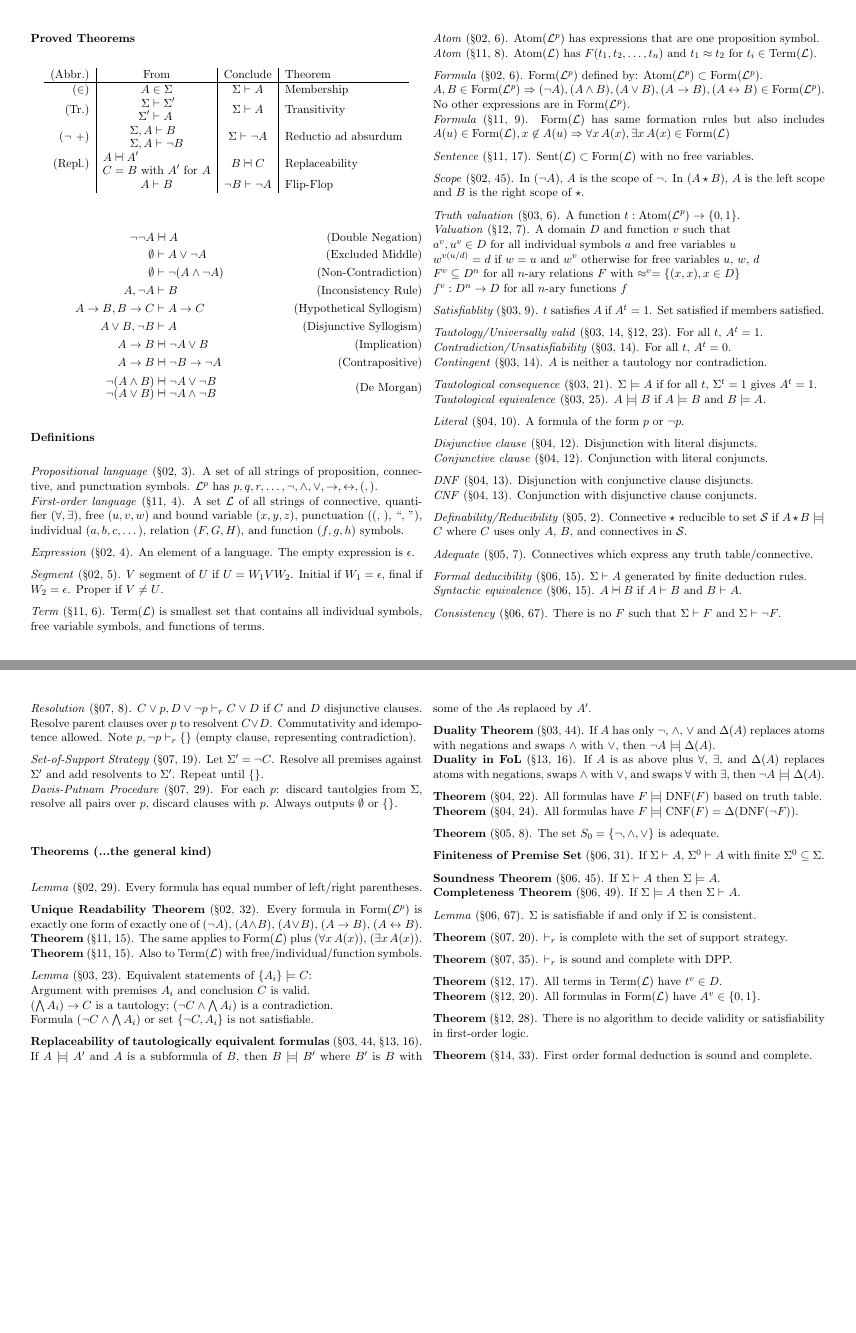
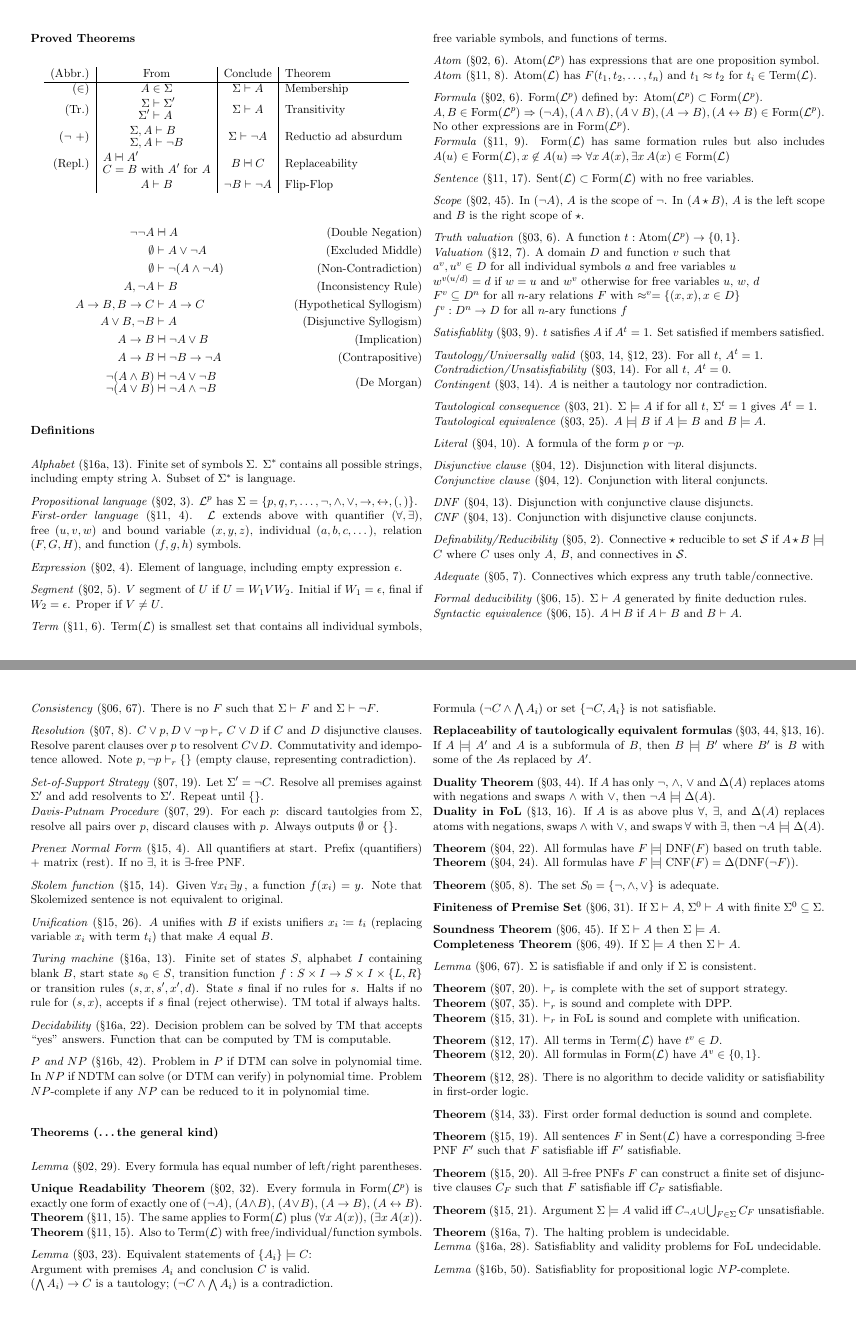
Before and after one commit to RetroCraft/problems, a LaTeX document (CS245/ref.tex): pages 2 and 3 of 3, joined at a grey line. Compiled offline with pdfLaTeX.

Commit message:
CS245/ref: t16b

```diff
--- a/CS245/ref.tex
+++ b/CS245/ref.tex
@@ -159,17 +159,18 @@
 
   \section*{Definitions}
 
+  \dfn{Alphabet}{16a}{13} Finite set of symbols $\S$.
+  $\S^*$ contains all possible strings, including empty string $\lambda$.
+  Subset of $\S^*$ is language.
+
   \dfn{Propositional language}{02}{3}
-  A set of all strings of proposition, connective, and punctuation symbols.
-  $\Lp$ has $p,q,r,\ldots,\n,\a,\o,\i,\e,(,)$. \\
+  $\Lp$ has $\S = \{p,q,r,\ldots,\n,\a,\o,\i,\e,(,)\}$. \\
   \dfn{First-order language}{11}{4}
-  A set $\L$ of all strings of connective,
-  quantifier ($\A,\X$), free ($u,v,w$) and bound variable ($x,y,z$),
-  punctuation ((, ), ``, ''), individual ($a,b,c,\dotsc$),
+  $\L$ extends above with quantifier ($\A,\X$),
+  free ($u,v,w$) and bound variable ($x,y,z$), individual ($a,b,c,\dotsc$),
   relation ($F,G,H$), and function $(f,g,h)$ symbols.
 
-  \dfn{Expression}{02}{4} An element of a language.
-  The empty expression is $\epsilon$.
+  \dfn{Expression}{02}{4} Element of language, including empty expression $\epsilon$.
 
   \dfn{Segment}{02}{5} $V$ segment of $U$ if $U = W_1VW_2$.
   Initial if $W_1 = \epsilon$, final if $W_2 = \epsilon$.
@@ -254,7 +255,39 @@
   resolve all pairs over $p$, discard clauses with $p$.
   Always outputs \0 or \{\}.
 
-  \section*{Theorems (...the general kind)}
+  \dfn{Prenex Normal Form}{15}{4}
+  All quantifiers at start.
+  Prefix (quantifiers) + matrix (rest).
+  If no \X{}, it is \X{}-free PNF.
+
+  \dfn{Skolem function}{15}{14}
+  Given $\A[x_i]\X[y]$, a function $f(x_i) = y$.
+  Note that Skolemized sentence is not equivalent to original.
+
+  \dfn{Unification}{15}{26}
+  $A$ unifies with $B$ if exists unifiers $x_i \coloneqq t_i$
+  (replacing variable $x_i$ with term $t_i$) that make $A$ equal $B$.
+
+  \dfn{Turing machine}{16a}{13}
+  Finite set of states $S$, alphabet $I$ containing blank $B$,
+  start state $s_0 \in S$,
+  transition function $f : S \times I \to S \times I \times \{L,R\}$ or
+  transition rules $(s,x,s',x',d)$.
+  State $s$ final if no rules for $s$.
+  Halts if no rule for $(s,x)$, accepts if $s$ final (reject otherwise).
+  TM total if always halts.
+
+  \dfn{Decidability}{16a}{22}
+  Decision problem can be solved by TM that accepts ``yes'' answers.
+  Function that can be computed by TM is computable.
+
+  \dfn{$P$ and $NP$}{16b}{42}
+  Problem in $P$ if DTM can solve in polynomial time.
+  In $NP$ if NDTM can solve (or DTM can verify) in polynomial time.
+  Problem $NP$-complete if any $NP$ can be reduced to it in polynomial time.
+
+
+  \section*{Theorems (\ldots{}the general kind)}
 
   \lem{02}{29} Every formula has equal number of left/right parentheses.
 
@@ -296,9 +329,9 @@
 
   \lem{06}{67} $\S$ is satisfiable if and only if $\S$ is consistent.
 
-  \thm{07}{20} $\d_r$ is complete with the set of support strategy.
-
-  \thm{07}{35} $\d_r$ is sound and complete with DPP.
+  \thm{07}{20} $\d_r$ is complete with the set of support strategy. \\
+  \thm{07}{35} $\d_r$ is sound and complete with DPP. \\
+  \thm{15}{31} $\d_r$ in FoL is sound and complete with unification.
 
   \thm{12}{17} All terms in $\Term(\L)$ have $t^v \in D$. \\
   \thm{12}{20} All formulas in $\Form(\L)$ have $A^v \in \{0,1\}$.
@@ -306,6 +339,19 @@
   \thm{12}{28} There is no algorithm to decide validity or satisfiability in first-order logic.
 
   \thm{14}{33} First order formal deduction is sound and complete.
+
+  \thm{15}{19} All sentences $F$ in $\Sent(\L)$ have a corresponding \X{}-free PNF $F'$
+  such that $F$ satisfiable iff $F'$ satisfiable.
+
+  \thm{15}{20} All \X{}-free PNFs $F$ can construct a finite set of disjunctive clauses
+  $C_F$ such that $F$ satisfiable iff $C_F$ satisfiable.
+
+  \thm{15}{21} Argument $\S \t A$ valid iff $C_{\n A} \cup \bigcup_{F\in \S}C_F$ unsatisfiable.
+
+  \thm{16a}{7} The halting problem is undecidable. \\
+  \lem{16a}{28} Satisfiablity and validity problems for FoL undecidable.
+
+  \lem{16b}{50} Satisfiablity for propositional logic $NP$-complete. \\
 \end{multicols}
 
 \end{document}
```
Also changed, not shown: CS245/ref.pdf.
